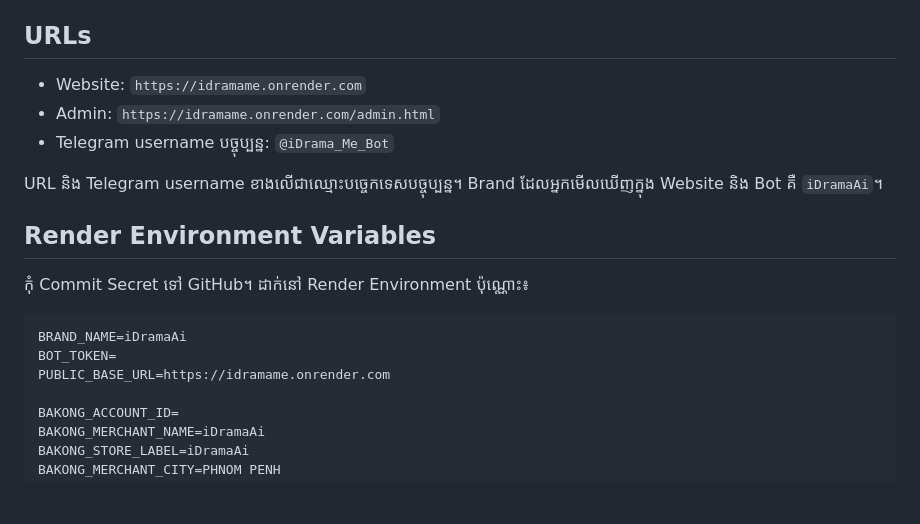
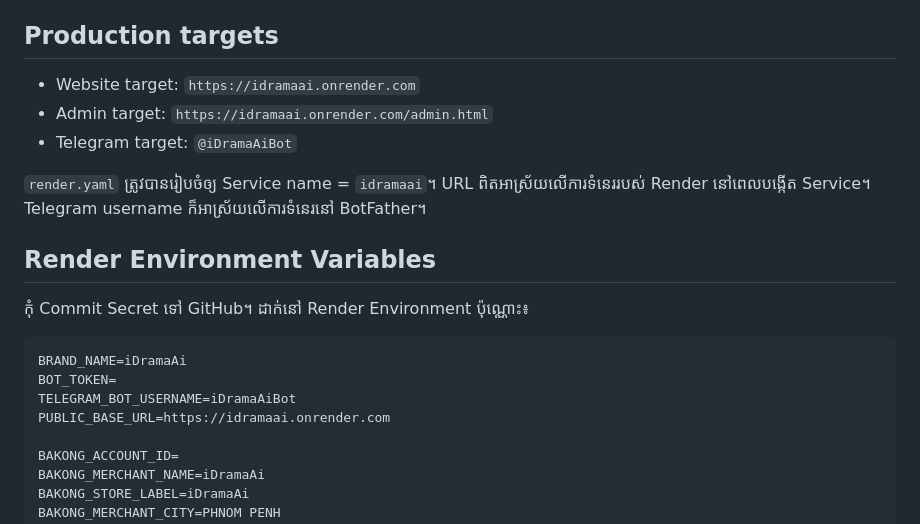
Before and after one commit to lensbykai-bit/iDramame, a Markdown page: README.md, the part around the change. Drawn GitHub-style; blank space fills up the shorter version.

Commit message:
Document final iDramaAi production targets

````diff
--- a/README.md
+++ b/README.md
@@ -19,13 +19,13 @@ Telegram / Website → មើល Trailer → ទិញតាម Bakong KHQR ន
 - Telegram Bot `/start`, `/catalog`, `/help`
 - Telegram Bot កំណត់ Display Name/Description ទៅ `iDramaAi` ដោយស្វ័យប្រវត្តិពេល Server ចាប់ផ្តើម
 
-## URLs
+## Production targets
 
-- Website: `https://idramame.onrender.com`
-- Admin: `https://idramame.onrender.com/admin.html`
-- Telegram username បច្ចុប្បន្ន: `@iDrama_Me_Bot`
+- Website target: `https://idramaai.onrender.com`
+- Admin target: `https://idramaai.onrender.com/admin.html`
+- Telegram target: `@iDramaAiBot`
 
-URL និង Telegram username ខាងលើជាឈ្មោះបច្ចេកទេសបច្ចុប្បន្ន។ Brand ដែលអ្នកមើលឃើញក្នុង Website និង Bot គឺ `iDramaAi`។
+`render.yaml` ត្រូវបានរៀបចំឲ្យ Service name = `idramaai`។ URL ពិតអាស្រ័យលើការទំនេររបស់ Render នៅពេលបង្កើត Service។ Telegram username ក៏អាស្រ័យលើការទំនេរនៅ BotFather។
 
 ## Render Environment Variables
 
@@ -34,7 +34,8 @@ URL និង Telegram username ខាងលើជាឈ្មោះបច្ច
 ```env
 BRAND_NAME=iDramaAi
 BOT_TOKEN=
-PUBLIC_BASE_URL=https://idramame.onrender.com
+TELEGRAM_BOT_USERNAME=iDramaAiBot
+PUBLIC_BASE_URL=https://idramaai.onrender.com
 
 BAKONG_ACCOUNT_ID=
 BAKONG_MERCHANT_NAME=iDramaAi
````
